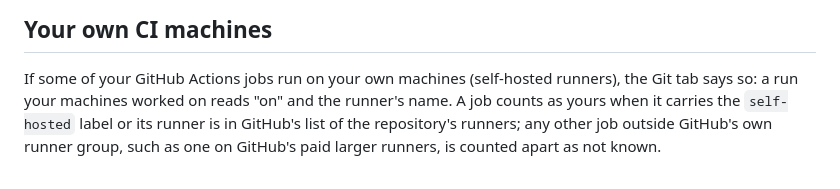
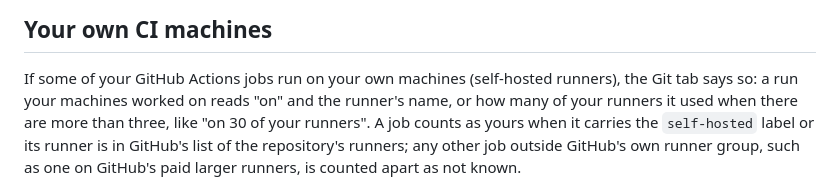
Before and after one commit to kyroco/vitalaize, a Markdown page: README.md, the part around the change. Drawn GitHub-style.

Commit message:
README: the "on" tag counts runners past three (#116)
Review finding: the README said a run always reads the runner's name.

```diff
--- a/README.md
+++ b/README.md
@@ -169,7 +169,8 @@ should see at each step, follow the [test guide](docs/test-guide.md).
 
 If some of your GitHub Actions jobs run on your own machines (self-hosted
 runners), the Git tab says so: a run your machines worked on reads "on" and
-the runner's name. A job counts as yours when it carries the `self-hosted`
+the runner's name, or how many of your runners it used when there are more
+than three, like "on 30 of your runners". A job counts as yours when it carries the `self-hosted`
 label or its runner is in GitHub's list of the repository's runners; any
 other job outside GitHub's own runner group, such as one on GitHub's paid
 larger runners, is counted apart as not known.
```
